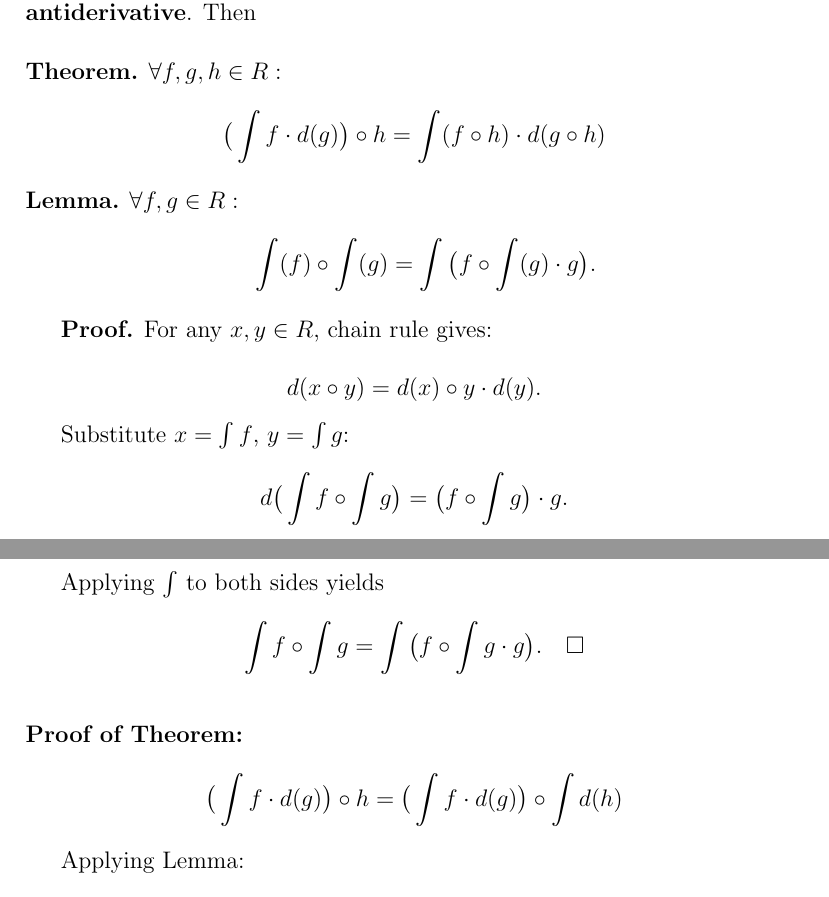
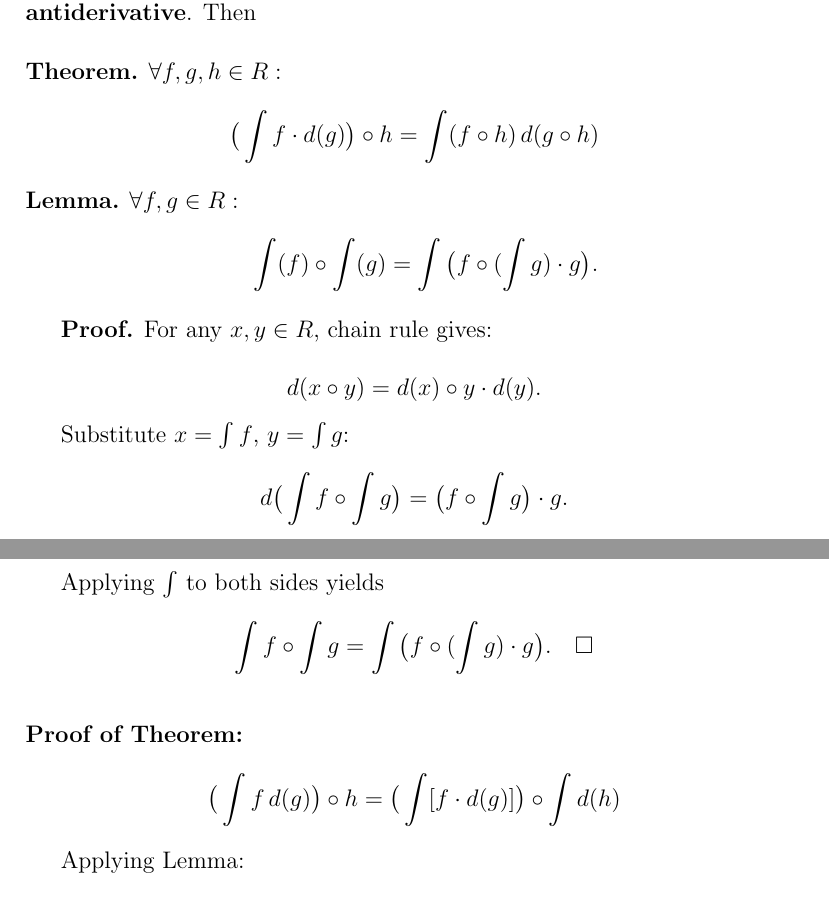
Before and after one commit to nagvalhm/free-science, a LaTeX paper (on-algebraic-integral-for-dummies.tex): two parts of pages 3 and 4 of 8, joined at a grey line, cut so that both start at the same text. Compiled offline with pdfLaTeX.

Commit message:
small changes in theorem

```diff
--- a/on-algebraic-integral-for-dummies.tex
+++ b/on-algebraic-integral-for-dummies.tex
@@ -113,7 +113,7 @@ Let's call this function the \textbf{antiderivative}. Then
 \noindent\textbf{Theorem.} $\forall f, g, h \in R:$
 
 \[
-\big(\int f \cdot d(g)\big) \circ h = \int (f \circ h) \cdot d(g \circ h)
+\big(\int f \cdot d(g)\big) \circ h = \int (f \circ h) \, d(g \circ h)
 \]
 
 \vspace{5pt}
@@ -151,7 +151,7 @@ Applying $\int$ to both sides yields
 \noindent\textbf{Proof of Theorem:}
 
 \[
-\big(\int f \cdot d(g)\big) \circ h = \big(\int f \cdot d(g)\big) \circ \int d(h)
+\big(\int f \, d(g)\big) \circ h = \big(\int [f \cdot d(g)]\big) \circ \int d(h)
 \]
 
 \vspace{5pt}
```
Also changed, not shown: on-algebraic-integral-for-dummies.pdf, on-algebraic-integral-for-dummies.tex (4 more changed lines).
